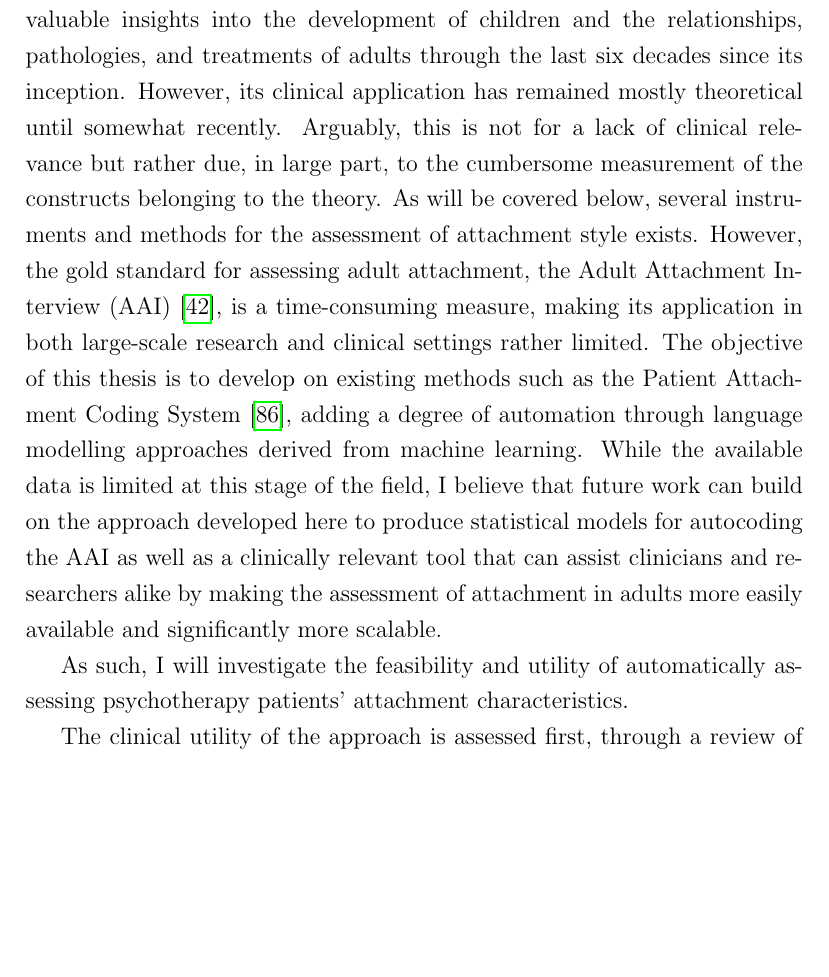
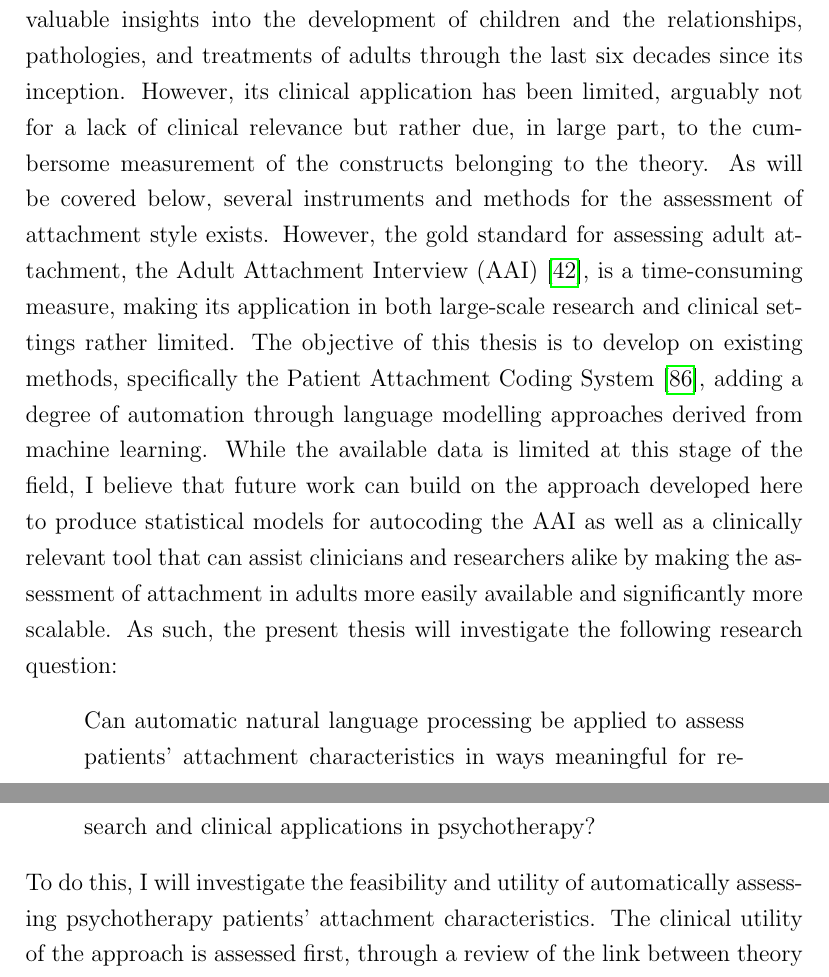
Before and after one commit to Fred-Bred/SDS-thesis, a LaTeX thesis (TeX/main.tex): part of page 5 of 51 before the commit and two parts of pages 5 and 6 of 51 after it, the two joined at a grey line, cut so that both start at the same text, the shorter picture padded with empty space. Compiled offline with pdfLaTeX.

Commit message:
Update introduction

```diff
--- a/TeX/main.tex
+++ b/TeX/main.tex
@@ -38,13 +38,15 @@
 
 \chapter*{Introduction}
 The framework of attachment theory has continuously delivered new and valuable insights into the development of children and the relationships, pathologies, and treatments of adults through the last six decades since its inception.
-However, its clinical application has remained mostly theoretical until somewhat recently. Arguably, this is not for a lack of clinical relevance but rather due, in large part, to the cumbersome measurement of the constructs belonging to the theory.
+However, its clinical application has been limited, arguably not for a lack of clinical relevance but rather due, in large part, to the cumbersome measurement of the constructs belonging to the theory.
 As will be covered below, several instruments and methods for the assessment of attachment style exists. However, the gold standard for assessing adult attachment, the Adult Attachment Interview (AAI) \cite{AAITest}, is a time-consuming measure, making its application in both large-scale research and clinical settings rather limited.
-The objective of this thesis is to develop on existing methods such as the Patient Attachment Coding System \cite{Talia2017}, adding a degree of automation through language modelling approaches derived from machine learning.
+The objective of this thesis is to develop on existing methods, specifically the Patient Attachment Coding System \cite{Talia2017}, adding a degree of automation through language modelling approaches derived from machine learning.
 While the available data is limited at this stage of the field, I believe that future work can build on the approach developed here to produce statistical models for autocoding the AAI as well as a clinically relevant tool that can assist clinicians and researchers alike by making the assessment of attachment in adults more easily available and significantly more scalable.
-
-As such, I will investigate the feasibility and utility of automatically assessing psychotherapy patients' attachment characteristics.
-
+As such, the present thesis will investigate the following research question:
+\begin{quote}
+    Can automatic natural language processing be applied to assess patients' attachment characteristics in ways meaningful for research and clinical applications in psychotherapy?
+\end{quote}
+To do this, I will investigate the feasibility and utility of automatically assessing psychotherapy patients' attachment characteristics.
 The clinical utility of the approach is assessed first, through a review of the link between theory and empirical data, including implications on health, happiness, and well-being.
 
 Second, the feasibility of automatically classifying a patient's attachment style is investigated through a series of language modelling experiments, based on the limited available data.
```
